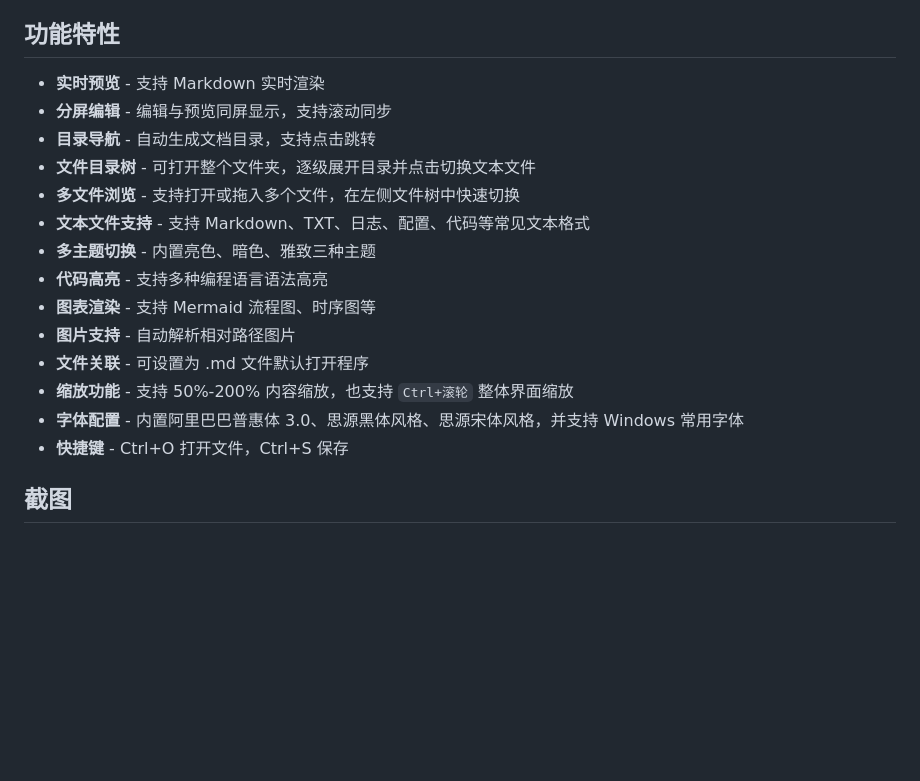
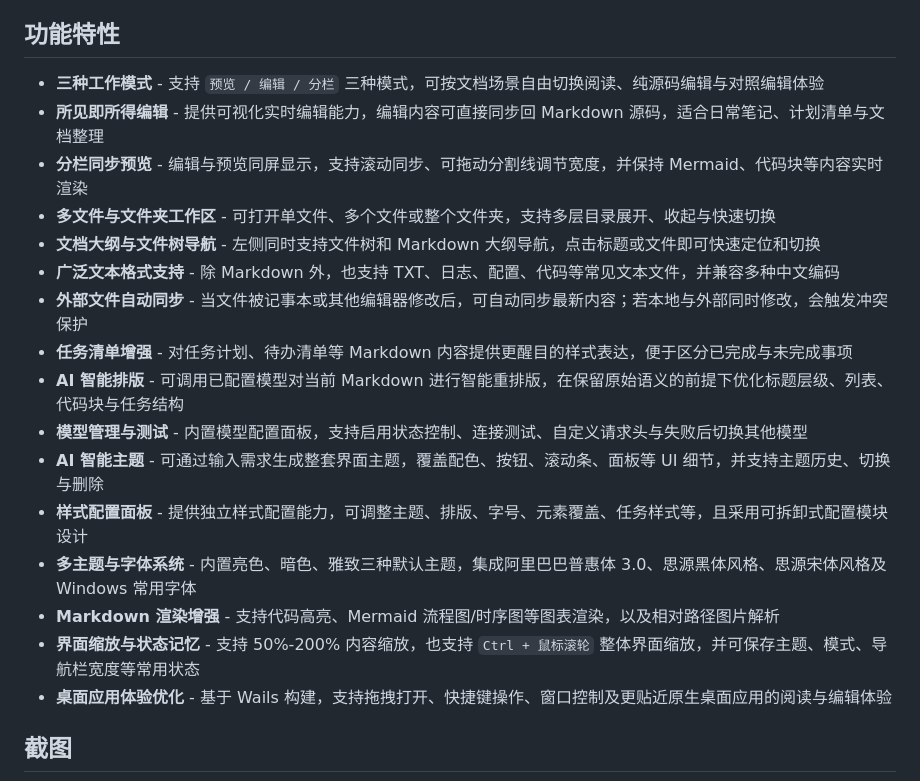
Before and after one commit to qizhenghai2020/mdview, a Markdown page: README.md, the part around the change. Drawn GitHub-style; blank space fills up the shorter version.

Commit message:
完善功能特性说明

```diff
--- a/README.md
+++ b/README.md
@@ -4,20 +4,22 @@
 
 ## 功能特性
 
-- **实时预览** - 支持 Markdown 实时渲染
-- **分屏编辑** - 编辑与预览同屏显示，支持滚动同步
-- **目录导航** - 自动生成文档目录，支持点击跳转
-- **文件目录树** - 可打开整个文件夹，逐级展开目录并点击切换文本文件
-- **多文件浏览** - 支持打开或拖入多个文件，在左侧文件树中快速切换
-- **文本文件支持** - 支持 Markdown、TXT、日志、配置、代码等常见文本格式
-- **多主题切换** - 内置亮色、暗色、雅致三种主题
-- **代码高亮** - 支持多种编程语言语法高亮
-- **图表渲染** - 支持 Mermaid 流程图、时序图等
-- **图片支持** - 自动解析相对路径图片
-- **文件关联** - 可设置为 .md 文件默认打开程序
-- **缩放功能** - 支持 50%-200% 内容缩放，也支持 `Ctrl+滚轮` 整体界面缩放
-- **字体配置** - 内置阿里巴巴普惠体 3.0、思源黑体风格、思源宋体风格，并支持 Windows 常用字体
-- **快捷键** - Ctrl+O 打开文件，Ctrl+S 保存
+- **三种工作模式** - 支持 `预览 / 编辑 / 分栏` 三种模式，可按文档场景自由切换阅读、纯源码编辑与对照编辑体验
+- **所见即所得编辑** - 提供可视化实时编辑能力，编辑内容可直接同步回 Markdown 源码，适合日常笔记、计划清单与文档整理
+- **分栏同步预览** - 编辑与预览同屏显示，支持滚动同步、可拖动分割线调节宽度，并保持 Mermaid、代码块等内容实时渲染
+- **多文件与文件夹工作区** - 可打开单文件、多个文件或整个文件夹，支持多层目录展开、收起与快速切换
+- **文档大纲与文件树导航** - 左侧同时支持文件树和 Markdown 大纲导航，点击标题或文件即可快速定位和切换
+- **广泛文本格式支持** - 除 Markdown 外，也支持 TXT、日志、配置、代码等常见文本文件，并兼容多种中文编码
+- **外部文件自动同步** - 当文件被记事本或其他编辑器修改后，可自动同步最新内容；若本地与外部同时修改，会触发冲突保护
+- **任务清单增强** - 对任务计划、待办清单等 Markdown 内容提供更醒目的样式表达，便于区分已完成与未完成事项
+- **AI 智能排版** - 可调用已配置模型对当前 Markdown 进行智能重排版，在保留原始语义的前提下优化标题层级、列表、代码块与任务结构
+- **模型管理与测试** - 内置模型配置面板，支持启用状态控制、连接测试、自定义请求头与失败后切换其他模型
+- **AI 智能主题** - 可通过输入需求生成整套界面主题，覆盖配色、按钮、滚动条、面板等 UI 细节，并支持主题历史、切换与删除
+- **样式配置面板** - 提供独立样式配置能力，可调整主题、排版、字号、元素覆盖、任务样式等，且采用可拆卸式配置模块设计
+- **多主题与字体系统** - 内置亮色、暗色、雅致三种默认主题，集成阿里巴巴普惠体 3.0、思源黑体风格、思源宋体风格及 Windows 常用字体
+- **Markdown 渲染增强** - 支持代码高亮、Mermaid 流程图/时序图等图表渲染，以及相对路径图片解析
+- **界面缩放与状态记忆** - 支持 50%-200% 内容缩放，也支持 `Ctrl + 鼠标滚轮` 整体界面缩放，并可保存主题、模式、导航栏宽度等常用状态
+- **桌面应用体验优化** - 基于 Wails 构建，支持拖拽打开、快捷键操作、窗口控制及更贴近原生桌面应用的阅读与编辑体验
 
 ## 截图
 
```
